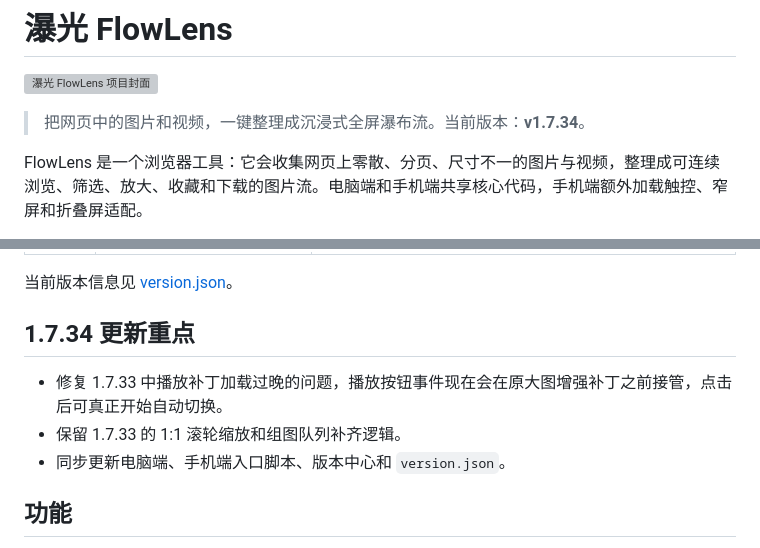
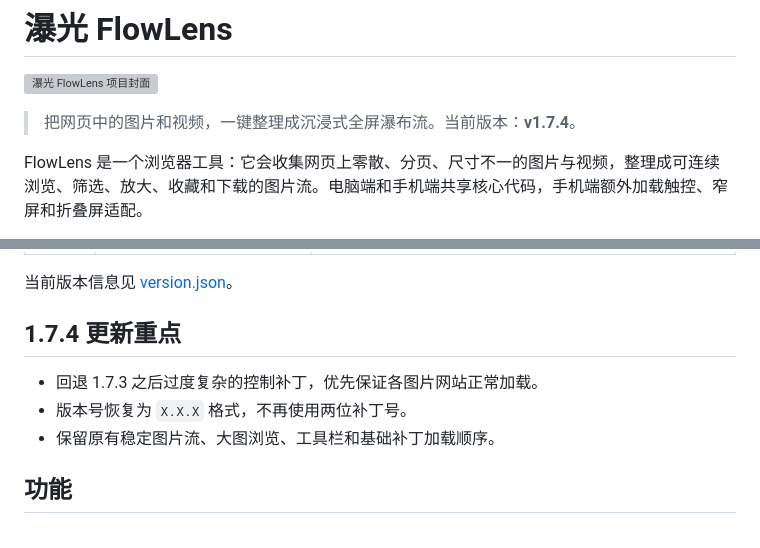
Before and after one commit to fallen0909/flowlens, a Markdown page: README.md, 2 parts joined by grey strips. GitHub-like rendering; grey boxes are pictures that could not be loaded.

Commit message:
Document 1.7.4 rollback

```diff
--- a/README.md
+++ b/README.md
@@ -2,7 +2,7 @@
 
 ![瀑光 FlowLens 项目封面](docs/assets/flowlens-hero.png)
 
-> 把网页中的图片和视频，一键整理成沉浸式全屏瀑布流。当前版本：**v1.7.34**。
+> 把网页中的图片和视频，一键整理成沉浸式全屏瀑布流。当前版本：**v1.7.4**。
 
 FlowLens 是一个浏览器工具：它会收集网页上零散、分页、尺寸不一的图片与视频，整理成可连续浏览、筛选、放大、收藏和下载的图片流。电脑端和手机端共享核心代码，手机端额外加载触控、窄屏和折叠屏适配。
 
@@ -20,11 +20,11 @@ FlowLens 是一个浏览器工具：它会收集网页上零散、分页、尺
 
 当前版本信息见 [version.json](version.json)。
 
-## 1.7.34 更新重点
+## 1.7.4 更新重点
 
-- 修复 1.7.33 中播放补丁加载过晚的问题，播放按钮事件现在会在原大图增强补丁之前接管，点击后可真正开始自动切换。
-- 保留 1.7.33 的 1:1 滚轮缩放和组图队列补齐逻辑。
-- 同步更新电脑端、手机端入口脚本、版本中心和 `version.json`。
+- 回退 1.7.3 之后过度复杂的控制补丁，优先保证各图片网站正常加载。
+- 版本号恢复为 `X.X.X` 格式，不再使用两位补丁号。
+- 保留原有稳定图片流、大图浏览、工具栏和基础补丁加载顺序。
 
 ## 功能
 
```
